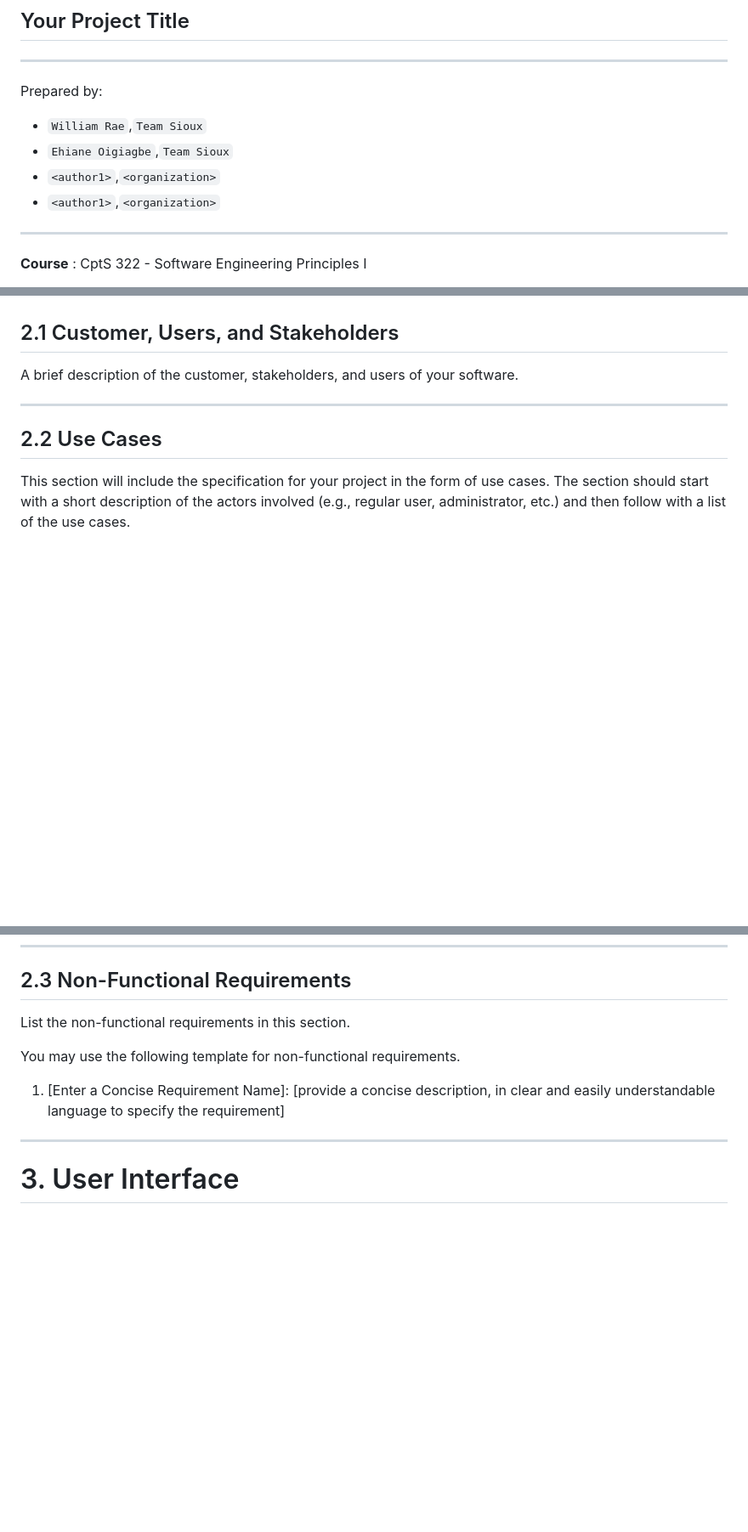
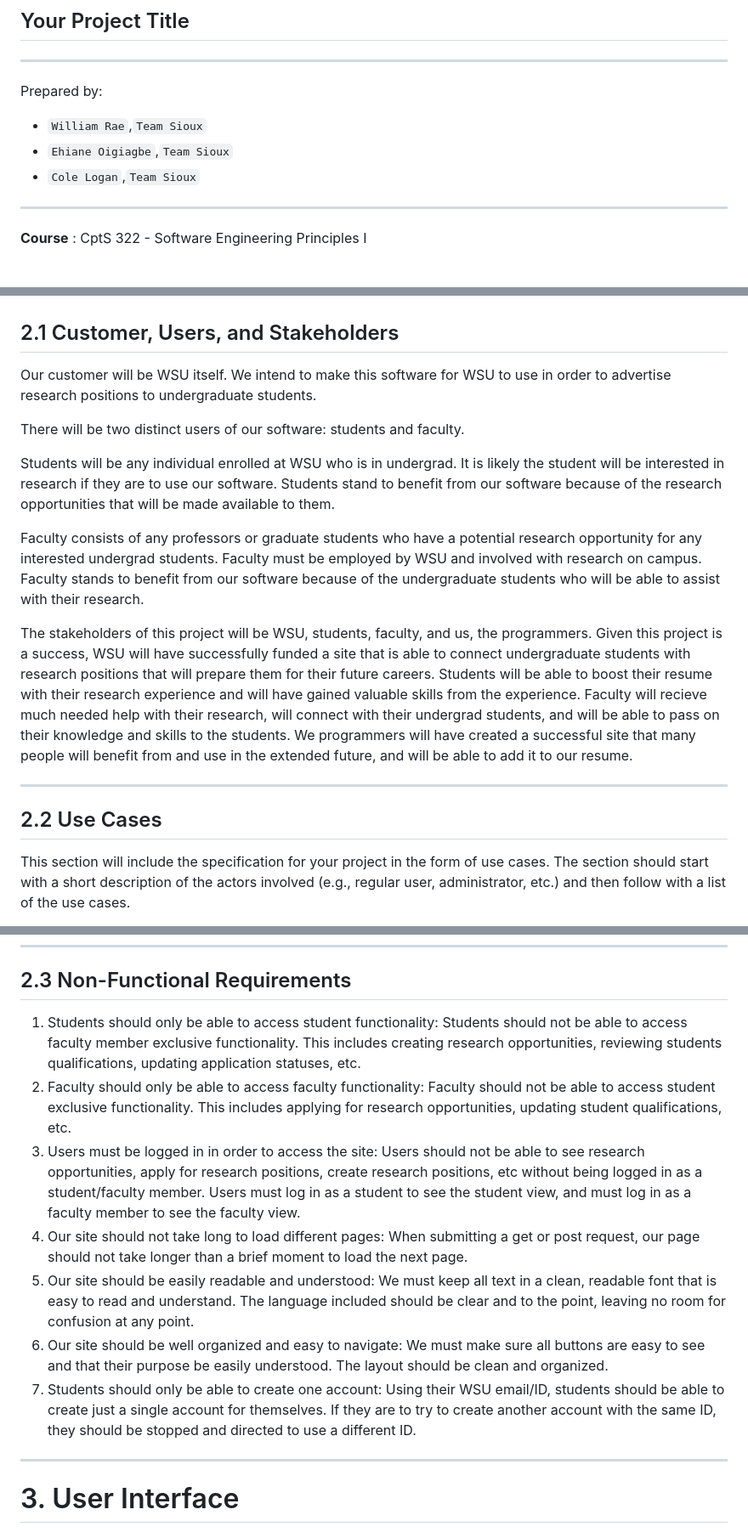
Before and after one commit to Ehiane/StudentFacultyResearchPortal, a Markdown page: RequirementsDocument.md, 3 parts joined by grey strips. Shown at 85% size. Rendered like a GitHub page; blank space fills up the shorter version.

Commit message:
Completed sections 2.1 and 2.3 in our requirements document

```diff
--- a/RequirementsDocument.md
+++ b/RequirementsDocument.md
@@ -6,8 +6,7 @@ Prepared by:
 
 * `William Rae`,`Team Sioux`
 * `Ehiane Oigiagbe`,`Team Sioux`
-* `<author1>`,`<organization>`
-* `<author1>`,`<organization>`
+* `Cole Logan`,`Team Sioux`
 
 ---
 
@@ -90,8 +89,15 @@ This section specifies the software product's requirements. Specify all of the s
 
 ## 2.1 Customer, Users, and Stakeholders
 
-A brief description of the customer, stakeholders, and users of your software.
+Our customer will be WSU itself. We intend to make this software for WSU to use in order to advertise research positions to undergraduate students.
 
+There will be two distinct users of our software: students and faculty.
+
+Students will be any individual enrolled at WSU who is in undergrad. It is likely the student will be interested in research if they are to use our software. Students stand to benefit from our software because of the research opportunities that will be made available to them.
+
+Faculty consists of any professors or graduate students who have a potential research opportunity for any interested undergrad students. Faculty must be employed by WSU and involved with research on campus. Faculty stands to benefit from our software because of the undergraduate students who will be able to assist with their research.
+
+The stakeholders of this project will be WSU, students, faculty, and us, the programmers. Given this project is a success, WSU will have successfully funded a site that is able to connect undergraduate students with research positions that will prepare them for their future careers. Students will be able to boost their resume with their research experience and will have gained valuable skills from the experience. Faculty will recieve much needed help with their research, will connect with their undergrad students, and will be able to pass on their knowledge and skills to the students. We programmers will have created a successful site that many people will benefit from and use in the extended future, and will be able to add it to our resume.
 
 ----
 ## 2.2 Use Cases
@@ -390,11 +396,13 @@ The faculty may delete the existing research positions. Once deleted, the status
 ----
 ## 2.3 Non-Functional Requirements
 
-List the non-functional requirements in this section.
-
-You may use the following template for non-functional requirements.
-
-1. [Enter a Concise Requirement Name]:  [provide a concise description, in clear and easily understandable language to specify the requirement]
+1. Students should only be able to access student functionality: Students should not be able to access faculty member exclusive functionality. This includes creating research opportunities, reviewing students qualifications, updating application statuses, etc.
+2. Faculty should only be able to access faculty functionality: Faculty should not be able to access student exclusive functionality. This includes applying for research opportunities, updating student qualifications, etc.
+3. Users must be logged in in order to access the site: Users should not be able to see research opportunities, apply for research positions, create research positions, etc without being logged in as a student/faculty member. Users must log in as a student to see the student view, and must log in as a faculty member to see the faculty view.
+4. Our site should not take long to load different pages: When submitting a get or post request, our page should not take longer than a brief moment to load the next page.
+5. Our site should be easily readable and understood: We must keep all text in a clean, readable font that is easy to read and understand. The language included should be clear and to the point, leaving no room for confusion at any point.
+6. Our site should be well organized and easy to navigate: We must make sure all buttons are easy to see and that their purpose be easily understood. The layout should be clean and organized.
+7. Students should only be able to create one account: Using their WSU email/ID, students should be able to create just a single account for themselves. If they are to try to create another account with the same ID, they should be stopped and directed to use a different ID.
 
 ----
 # 3. User Interface
```
Also changed, not shown: other parts of RequirementsDocument.md (+2 -2 lines).
